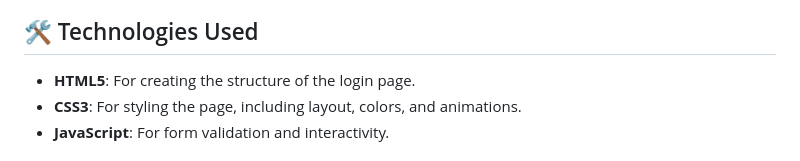
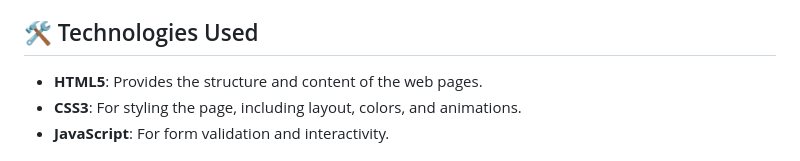
Before and after one commit to Akki-soni/NewsApp-Web, a Markdown page: README.md, the part around the change. Rendered like a GitHub page.

```diff
--- a/README.md
+++ b/README.md
@@ -30,7 +30,7 @@
 
 ## 🛠️ Technologies Used
 
-- **HTML5**: For creating the structure of the login page.
+- **HTML5**: Provides the structure and content of the web pages.
 - **CSS3**: For styling the page, including layout, colors, and animations.
 - **JavaScript**: For form validation and interactivity.
 
```
